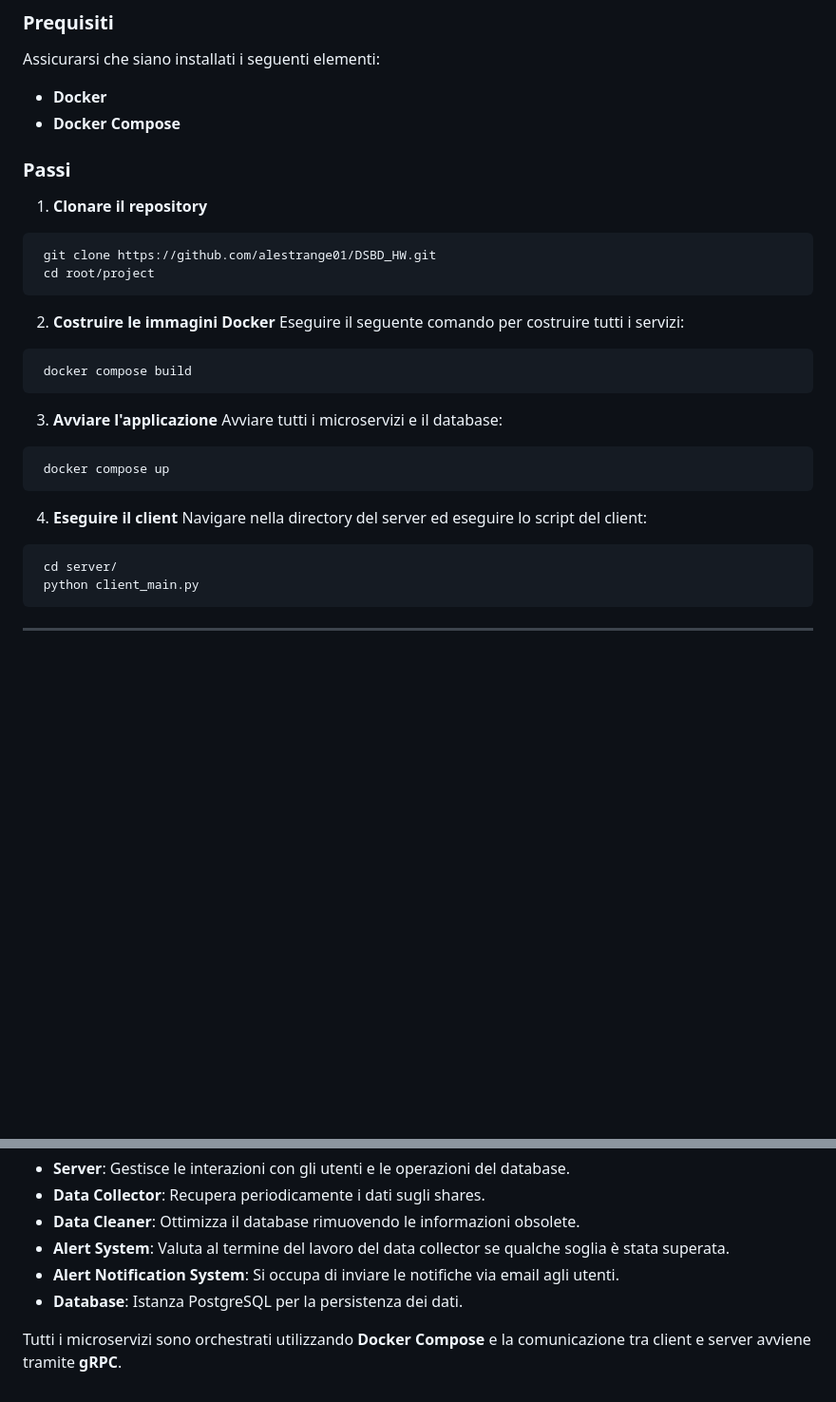
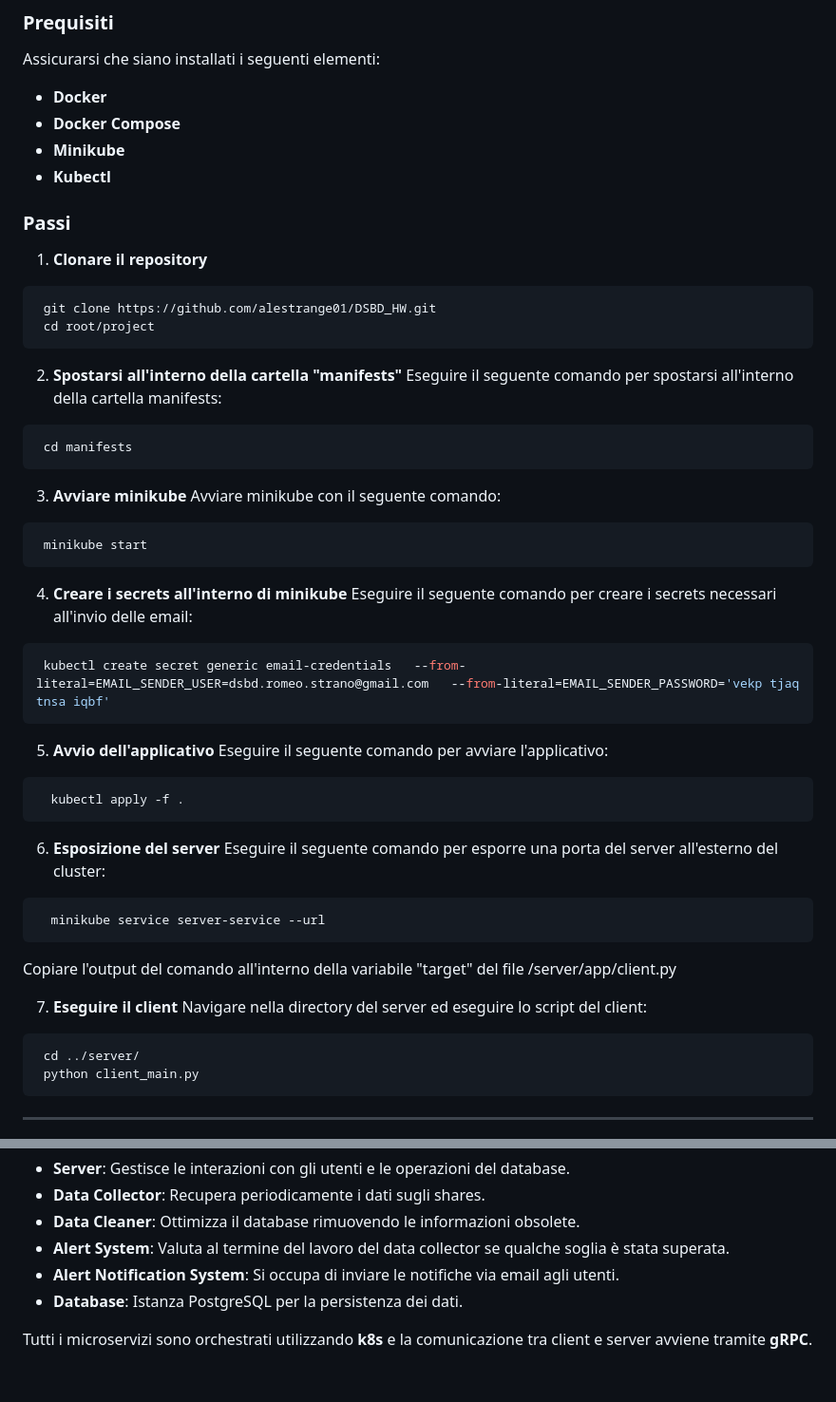
Before and after one commit to alestrange01/DSBD_HW, a Markdown page: README.md, 2 parts joined by grey strips. Shown: that part at 95% size. Drawn GitHub-style; blank space fills up the shorter version.

````diff
--- a/README.md
+++ b/README.md
@@ -345,6 +345,8 @@ Assicurarsi che siano installati i seguenti elementi:
 
 - **Docker**
 - **Docker Compose**
+- **Minikube**
+- **Kubectl**
 
 ### **Passi**
 
@@ -355,25 +357,46 @@ Assicurarsi che siano installati i seguenti elementi:
  cd root/project
 ```
 
-2. **Costruire le immagini Docker**
-   Eseguire il seguente comando per costruire tutti i servizi:
+2. **Spostarsi all'interno della cartella "manifests"**
+   Eseguire il seguente comando per spostarsi all'interno della cartella manifests:
 
 ```bash
- docker compose build
+ cd manifests
 ```
 
-3. **Avviare l'applicazione**
-   Avviare tutti i microservizi e il database:
+3. **Avviare minikube**
+   Avviare minikube con il seguente comando:
 
 ```bash
- docker compose up
+ minikube start
+```
+4. **Creare i secrets all'interno di minikube**
+   Eseguire il seguente comando per creare i secrets necessari all'invio delle email:
+
+```bash
+ kubectl create secret generic email-credentials   --from-literal=EMAIL_SENDER_USER=dsbd.romeo.strano@gmail.com   --from-literal=EMAIL_SENDER_PASSWORD='vekp tjaq tnsa iqbf'
 ```
 
-4. **Eseguire il client**
+5. **Avvio dell'applicativo**
+   Eseguire il seguente comando per avviare l'applicativo:
+
+```bash
+  kubectl apply -f .
+```
+
+6. **Esposizione del server**
+   Eseguire il seguente comando per esporre una porta del server all'esterno del cluster:
+
+```bash
+  minikube service server-service --url
+```
+  Copiare l'output del comando all'interno della variabile "target" del file /server/app/client.py
+
+7. **Eseguire il client**
    Navigare nella directory del server ed eseguire lo script del client:
 
 ```bash
- cd server/
+ cd ../server/
  python client_main.py
 ```
 
@@ -390,4 +413,4 @@ Il sistema comprende:
 - **Alert Notification System**: Si occupa di inviare le notifiche via email agli utenti.
 - **Database**: Istanza PostgreSQL per la persistenza dei dati.
 
-Tutti i microservizi sono orchestrati utilizzando **Docker Compose** e la comunicazione tra client e server avviene tramite **gRPC**.
+Tutti i microservizi sono orchestrati utilizzando **k8s** e la comunicazione tra client e server avviene tramite **gRPC**.
````
